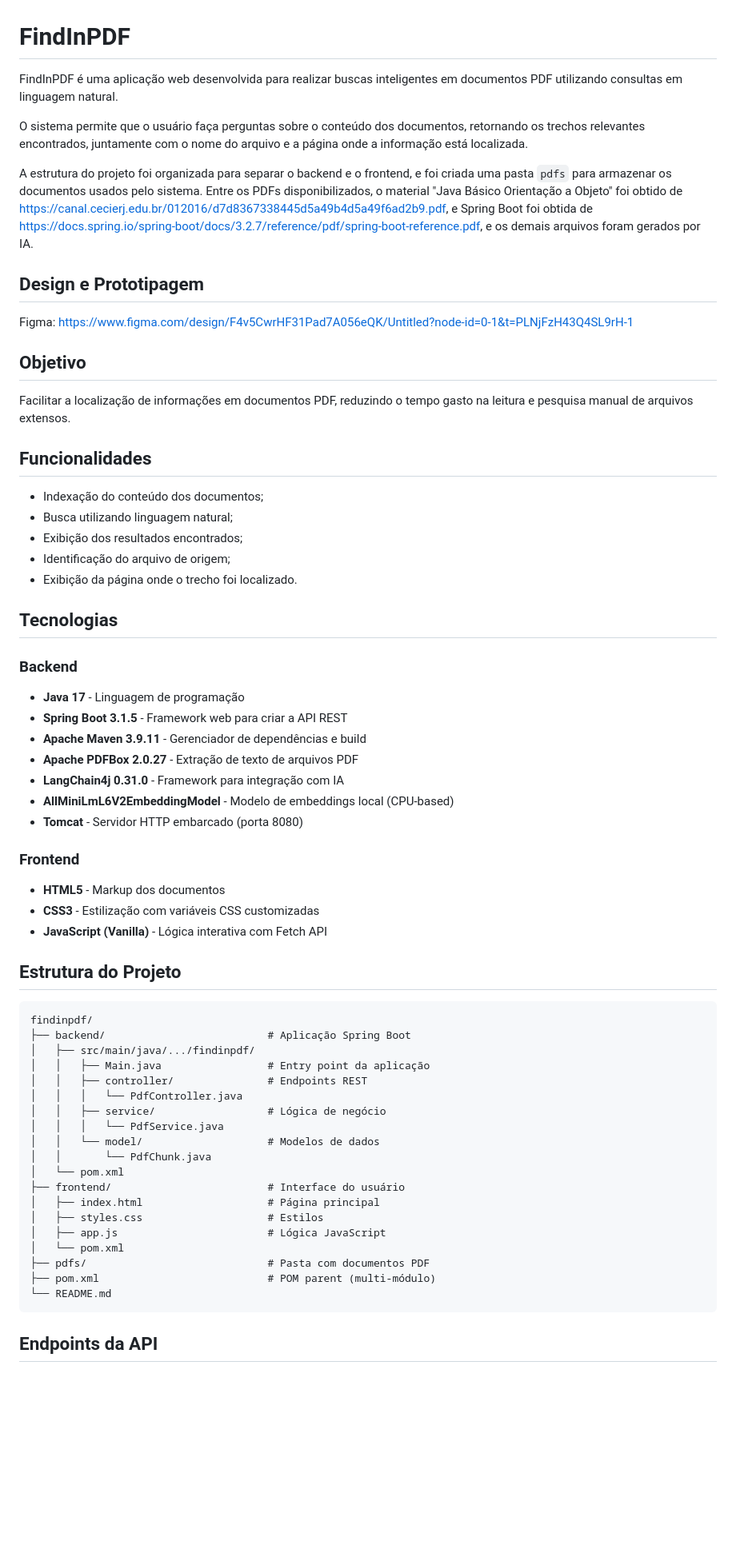
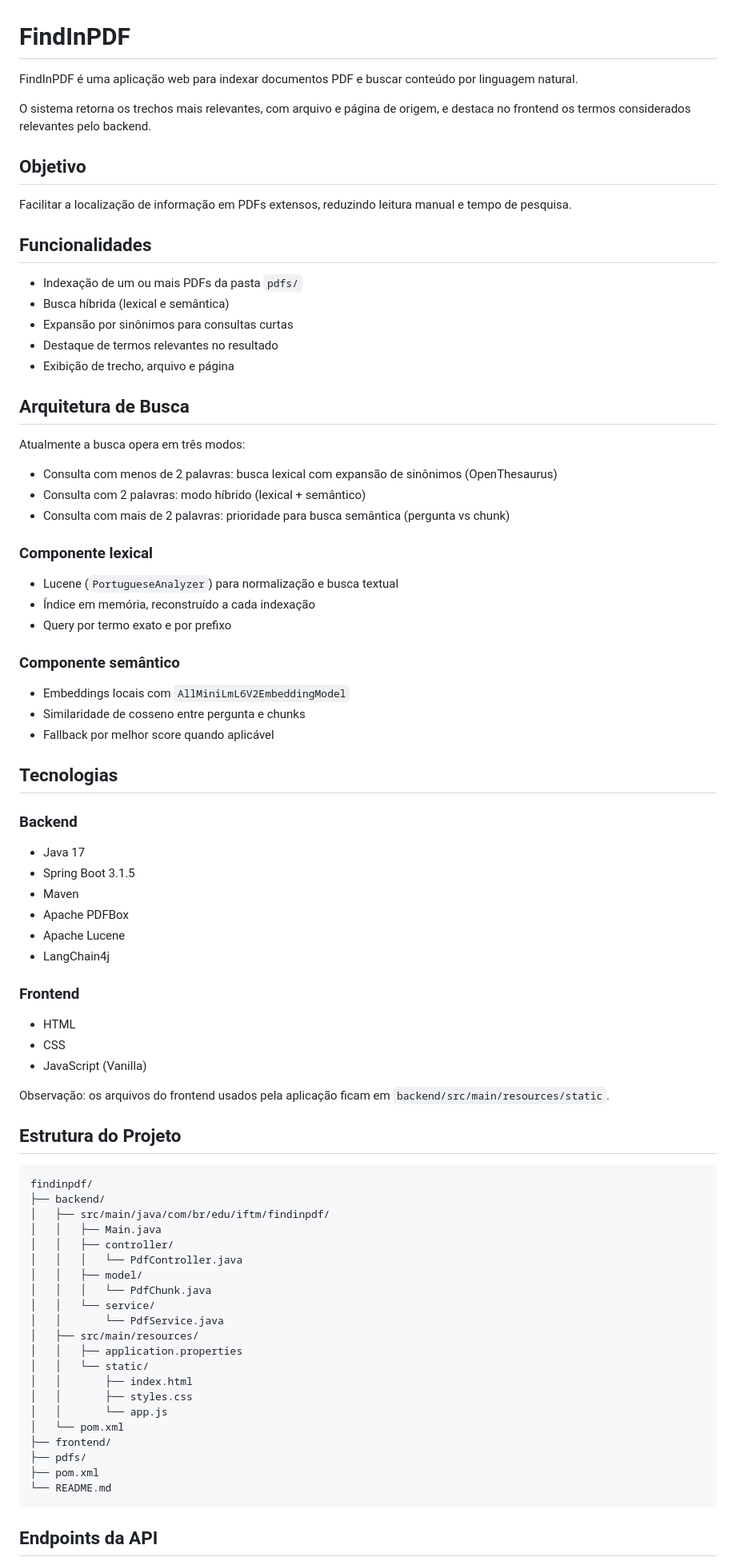
Before and after one commit to lauragabs/find-in-pdf, a Markdown page: README.md, the part around one of its changes. Shown at 80% size. Rendered like a GitHub page; blank space fills up the shorter version.

Commit message:
feat: atualizar README.md para melhorar a descrição do projeto e suas funcionalidades

````diff
--- a/README.md
+++ b/README.md
@@ -1,64 +1,81 @@
 # FindInPDF
 
-FindInPDF é uma aplicação web desenvolvida para realizar buscas inteligentes em documentos PDF utilizando consultas em linguagem natural.
+FindInPDF é uma aplicação web para indexar documentos PDF e buscar conteúdo por linguagem natural.
 
-O sistema permite que o usuário faça perguntas sobre o conteúdo dos documentos, retornando os trechos relevantes encontrados, juntamente com o nome do arquivo e a página onde a informação está localizada.
-
-A estrutura do projeto foi organizada para separar o backend e o frontend, e foi criada uma pasta `pdfs` para armazenar os documentos usados pelo sistema. Entre os PDFs disponibilizados, o material "Java Básico Orientação a Objeto" foi obtido de https://canal.cecierj.edu.br/012016/d7d8367338445d5a49b4d5a49f6ad2b9.pdf, e Spring Boot foi obtida de https://docs.spring.io/spring-boot/docs/3.2.7/reference/pdf/spring-boot-reference.pdf, e os demais arquivos foram gerados por IA.
-
-## Design e Prototipagem
-
-Figma: https://www.figma.com/design/F4v5CwrHF31Pad7A056eQK/Untitled?node-id=0-1&t=PLNjFzH43Q4SL9rH-1
+O sistema retorna os trechos mais relevantes, com arquivo e página de origem, e destaca no frontend os termos considerados relevantes pelo backend.
 
 ## Objetivo
 
-Facilitar a localização de informações em documentos PDF, reduzindo o tempo gasto na leitura e pesquisa manual de arquivos extensos.
+Facilitar a localização de informação em PDFs extensos, reduzindo leitura manual e tempo de pesquisa.
 
 ## Funcionalidades
 
-- Indexação do conteúdo dos documentos;
-- Busca utilizando linguagem natural;
-- Exibição dos resultados encontrados;
-- Identificação do arquivo de origem;
-- Exibição da página onde o trecho foi localizado.
+- Indexação de um ou mais PDFs da pasta `pdfs/`
+- Busca híbrida (lexical e semântica)
+- Expansão por sinônimos para consultas curtas
+- Destaque de termos relevantes no resultado
+- Exibição de trecho, arquivo e página
+
+## Arquitetura de Busca
+
+Atualmente a busca opera em três modos:
+
+- Consulta com menos de 2 palavras: busca lexical com expansão de sinônimos (OpenThesaurus)
+- Consulta com 2 palavras: modo híbrido (lexical + semântico)
+- Consulta com mais de 2 palavras: prioridade para busca semântica (pergunta vs chunk)
+
+### Componente lexical
+
+- Lucene (`PortugueseAnalyzer`) para normalização e busca textual
+- Índice em memória, reconstruído a cada indexação
+- Query por termo exato e por prefixo
+
+### Componente semântico
+
+- Embeddings locais com `AllMiniLmL6V2EmbeddingModel`
+- Similaridade de cosseno entre pergunta e chunks
+- Fallback por melhor score quando aplicável
 
 ## Tecnologias
 
 ### Backend
-- **Java 17** - Linguagem de programação
-- **Spring Boot 3.1.5** - Framework web para criar a API REST
-- **Apache Maven 3.9.11** - Gerenciador de dependências e build
-- **Apache PDFBox 2.0.27** - Extração de texto de arquivos PDF
-- **LangChain4j 0.31.0** - Framework para integração com IA
-- **AllMiniLmL6V2EmbeddingModel** - Modelo de embeddings local (CPU-based)
-- **Tomcat** - Servidor HTTP embarcado (porta 8080)
+- Java 17
+- Spring Boot 3.1.5
+- Maven
+- Apache PDFBox
+- Apache Lucene
+- LangChain4j
 
 ### Frontend
-- **HTML5** - Markup dos documentos
-- **CSS3** - Estilização com variáveis CSS customizadas
-- **JavaScript (Vanilla)** - Lógica interativa com Fetch API
+- HTML
+- CSS
+- JavaScript (Vanilla)
+
+Observação: os arquivos do frontend usados pela aplicação ficam em `backend/src/main/resources/static`.
 
 ## Estrutura do Projeto
 
-```
+```text
 findinpdf/
-├── backend/                          # Aplicação Spring Boot
-│   ├── src/main/java/.../findinpdf/
-│   │   ├── Main.java                 # Entry point da aplicação
-│   │   ├── controller/               # Endpoints REST
+├── backend/
+│   ├── src/main/java/com/br/edu/iftm/findinpdf/
+│   │   ├── Main.java
+│   │   ├── controller/
 │   │   │   └── PdfController.java
-│   │   ├── service/                  # Lógica de negócio
-│   │   │   └── PdfService.java
-│   │   └── model/                    # Modelos de dados
-│   │       └── PdfChunk.java
+│   │   ├── model/
+│   │   │   └── PdfChunk.java
+│   │   └── service/
+│   │       └── PdfService.java
+│   ├── src/main/resources/
+│   │   ├── application.properties
+│   │   └── static/
+│   │       ├── index.html
+│   │       ├── styles.css
+│   │       └── app.js
 │   └── pom.xml
-├── frontend/                         # Interface do usuário
-│   ├── index.html                    # Página principal
-│   ├── styles.css                    # Estilos
-│   ├── app.js                        # Lógica JavaScript
-│   └── pom.xml
-├── pdfs/                             # Pasta com documentos PDF
-├── pom.xml                           # POM parent (multi-módulo)
+├── frontend/
+├── pdfs/
+├── pom.xml
 └── README.md
 ```
 
````
Also changed, not shown: other parts of README.md (+56 -42 lines).
